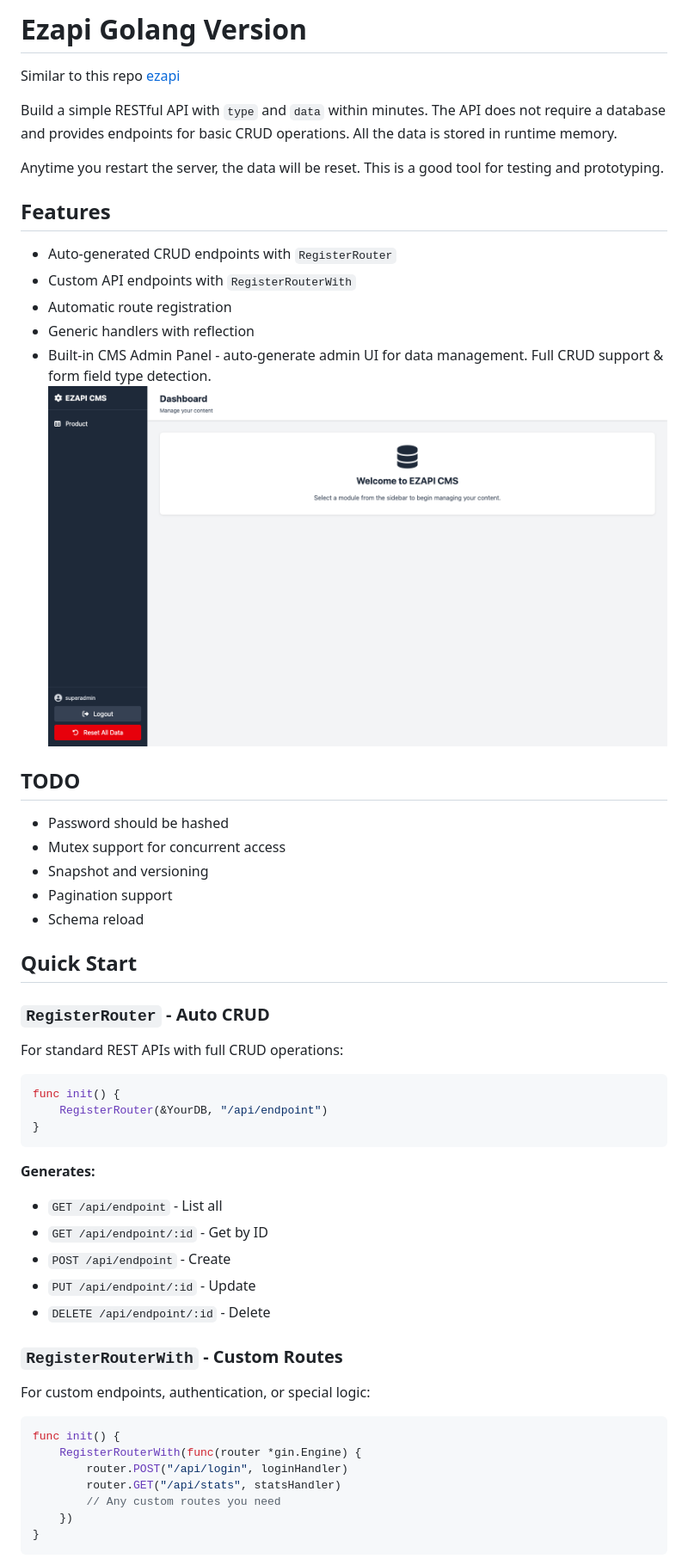
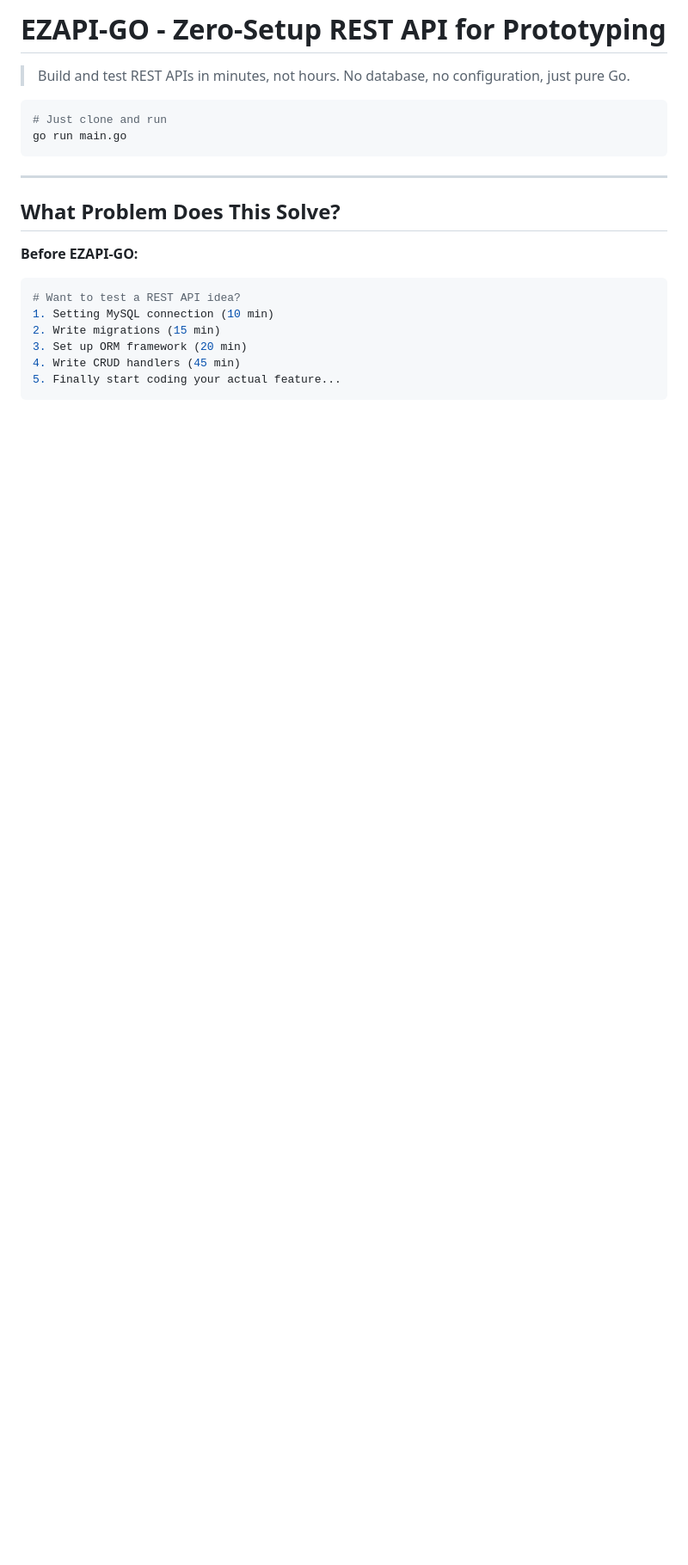
Before and after one commit to Minicode-HK/ezapi-go, a Markdown page: readme.md, the part around one of its changes. Shown at 86% size. GitHub-like rendering; blank space fills up the shorter version.

````diff
--- a/readme.md
+++ b/readme.md
@@ -1,55 +1,23 @@
-# Ezapi Golang Version
+# EZAPI-GO - Zero-Setup REST API for Prototyping
 
-Similar to this repo [ezapi](https://github.com/Minicode-HK/ezapi)
+> Build and test REST APIs in minutes, not hours. No database, no configuration, just pure Go.
 
-Build a simple RESTful API with `type` and `data` within minutes. The API does not require a database and provides endpoints for basic CRUD operations. All the data is stored in runtime memory.
-
-Anytime you restart the server, the data will be reset. This is a good tool for testing and prototyping.
-
-## Features
-
-- Auto-generated CRUD endpoints with `RegisterRouter`
-- Custom API endpoints with `RegisterRouterWith`
-- Automatic route registration
-- Generic handlers with reflection
-- Built-in CMS Admin Panel - auto-generate admin UI for data management. Full CRUD support & form field type detection.
-    ![CMS Screenshot](./docs/dashboard.png)
-
-## TODO
-- Password should be hashed
-- Mutex support for concurrent access
-- Snapshot and versioning
-- Pagination support
-- Schema reload
-
-## Quick Start
-
-### `RegisterRouter` - Auto CRUD
-For standard REST APIs with full CRUD operations:
-
-```golang
-func init() {
-    RegisterRouter(&YourDB, "/api/endpoint")
-}
+```bash
+# Just clone and run
+go run main.go
 ```
 
-**Generates:**
-- `GET /api/endpoint` - List all
-- `GET /api/endpoint/:id` - Get by ID
-- `POST /api/endpoint` - Create
-- `PUT /api/endpoint/:id` - Update
-- `DELETE /api/endpoint/:id` - Delete
+---
 
-### `RegisterRouterWith` - Custom Routes
-For custom endpoints, authentication, or special logic:
+## What Problem Does This Solve?
 
-```golang
-func init() {
-    RegisterRouterWith(func(router *gin.Engine) {
-        router.POST("/api/login", loginHandler)
-        router.GET("/api/stats", statsHandler)
-        // Any custom routes you need
-    })
-}
+**Before EZAPI-GO:**
+```bash
+# Want to test a REST API idea?
+1. Setting MySQL connection (10 min)
+2. Write migrations (15 min)
+3. Set up ORM framework (20 min)
+4. Write CRUD handlers (45 min)
+5. Finally start coding your actual feature...
 ```
 
````
Also changed, not shown: other parts of readme.md (+186 -90 lines).
